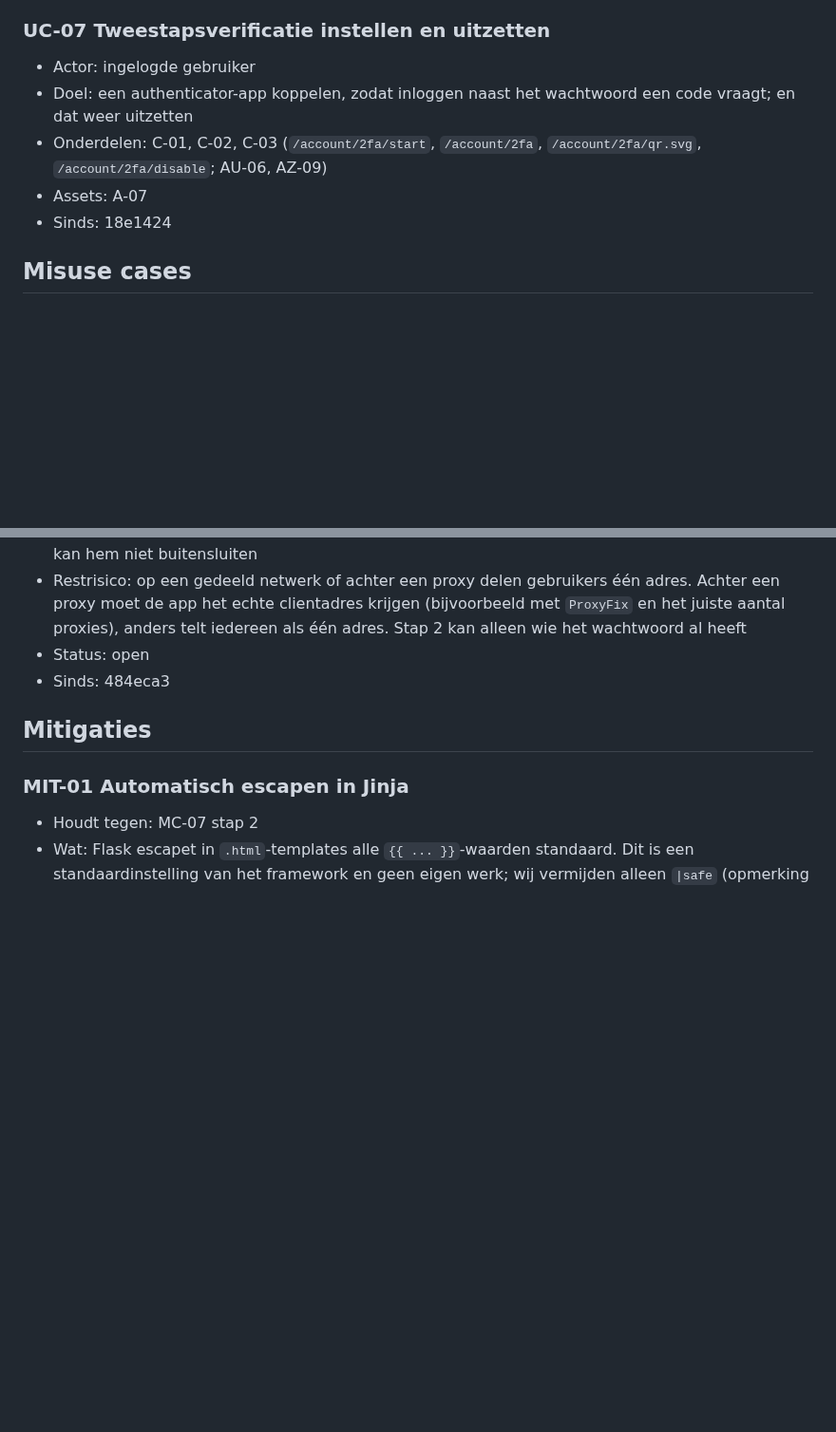
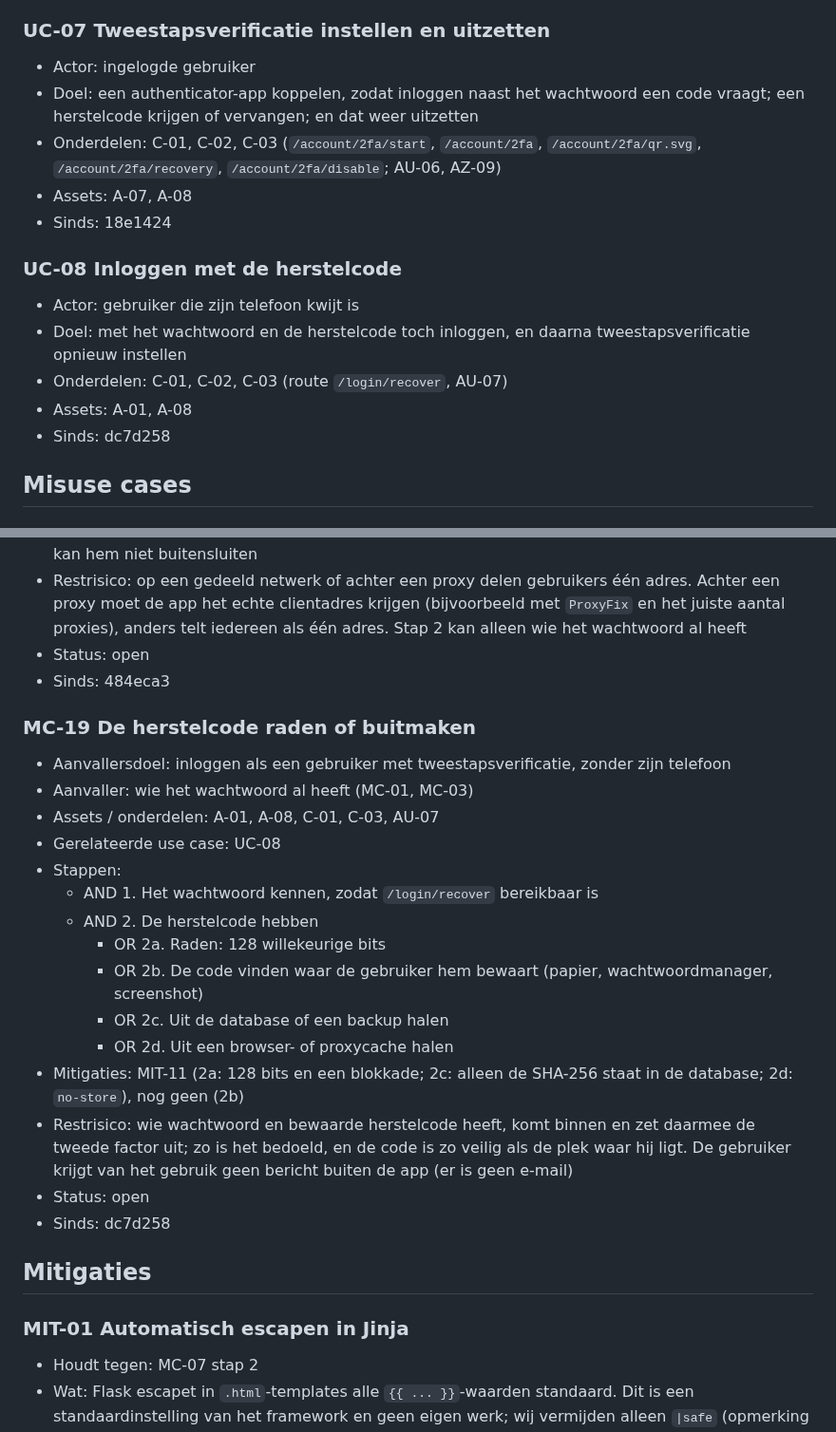
Before and after one commit to Youssefontys/secure-application, a Markdown page: BoK/Threat Analysis/entries.md, 2 parts joined by grey strips. Shown at 95% size. Rendered like a GitHub page; blank space fills up the shorter version.

Commit message:
Add UC-08, MC-19 and MIT-11 for the recovery code
Tests T-44 to T-49, measured by hand.

Co-Authored-By: Claude Opus 5.5 <noreply@anthropic.com>

```diff
--- a/BoK/Threat Analysis/entries.md
+++ b/BoK/Threat Analysis/entries.md
@@ -53,10 +53,17 @@ daarna is toegevoegd, staat met de commit bij "Sinds".
 
 ### UC-07 Tweestapsverificatie instellen en uitzetten
 - Actor: ingelogde gebruiker
-- Doel: een authenticator-app koppelen, zodat inloggen naast het wachtwoord een code vraagt; en dat weer uitzetten
-- Onderdelen: C-01, C-02, C-03 (`/account/2fa/start`, `/account/2fa`, `/account/2fa/qr.svg`, `/account/2fa/disable`; AU-06, AZ-09)
-- Assets: A-07
+- Doel: een authenticator-app koppelen, zodat inloggen naast het wachtwoord een code vraagt; een herstelcode krijgen of vervangen; en dat weer uitzetten
+- Onderdelen: C-01, C-02, C-03 (`/account/2fa/start`, `/account/2fa`, `/account/2fa/qr.svg`, `/account/2fa/recovery`, `/account/2fa/disable`; AU-06, AZ-09)
+- Assets: A-07, A-08
 - Sinds: 18e1424
+
+### UC-08 Inloggen met de herstelcode
+- Actor: gebruiker die zijn telefoon kwijt is
+- Doel: met het wachtwoord en de herstelcode toch inloggen, en daarna tweestapsverificatie opnieuw instellen
+- Onderdelen: C-01, C-02, C-03 (route `/login/recover`, AU-07)
+- Assets: A-01, A-08
+- Sinds: dc7d258
 
 ## Misuse cases
 
@@ -307,6 +314,23 @@ daarna is toegevoegd, staat met de commit bij "Sinds".
 - Status: open
 - Sinds: 484eca3
 
+### MC-19 De herstelcode raden of buitmaken
+- Aanvallersdoel: inloggen als een gebruiker met tweestapsverificatie, zonder zijn telefoon
+- Aanvaller: wie het wachtwoord al heeft (MC-01, MC-03)
+- Assets / onderdelen: A-01, A-08, C-01, C-03, AU-07
+- Gerelateerde use case: UC-08
+- Stappen:
+  - AND 1. Het wachtwoord kennen, zodat `/login/recover` bereikbaar is
+  - AND 2. De herstelcode hebben
+    - OR  2a. Raden: 128 willekeurige bits
+    - OR  2b. De code vinden waar de gebruiker hem bewaart (papier, wachtwoordmanager, screenshot)
+    - OR  2c. Uit de database of een backup halen
+    - OR  2d. Uit een browser- of proxycache halen
+- Mitigaties: MIT-11 (2a: 128 bits en een blokkade; 2c: alleen de SHA-256 staat in de database; 2d: `no-store`), nog geen (2b)
+- Restrisico: wie wachtwoord en bewaarde herstelcode heeft, komt binnen en zet daarmee de tweede factor uit; zo is het bedoeld, en de code is zo veilig als de plek waar hij ligt. De gebruiker krijgt van het gebruik geen bericht buiten de app (er is geen e-mail)
+- Status: open
+- Sinds: dc7d258
+
 ## Mitigaties
 
 ### MIT-01 Automatisch escapen in Jinja
```
Also changed, not shown: other parts of BoK/Threat Analysis/entries.md (+7 -0 lines), BoK/Threat Analysis/attack-trees.md (+1 -0 lines), BoK/Threat Analysis/tests.md (+6 -0 lines).
